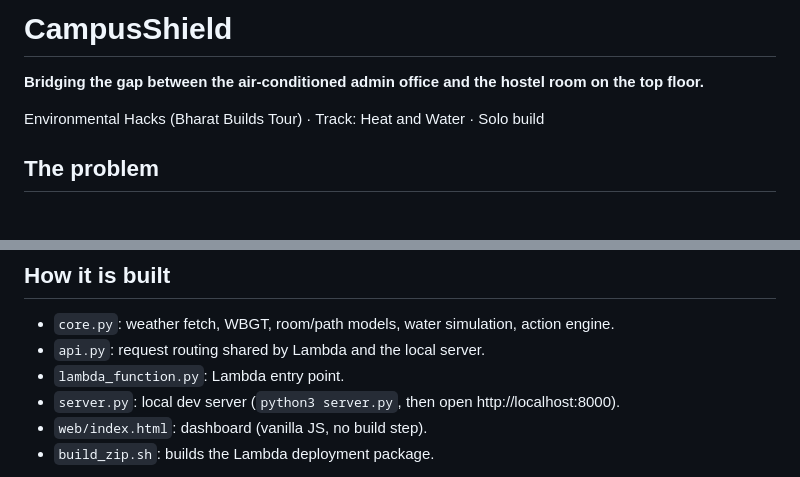
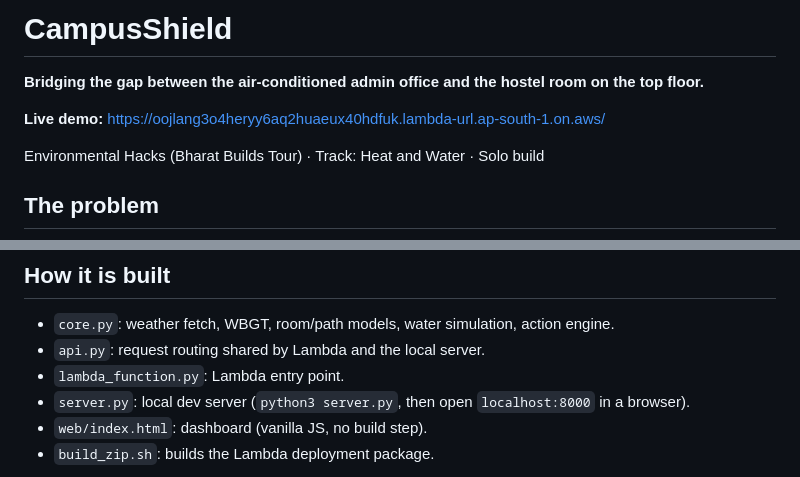
Before and after one commit to mitaalisingh/campusshield, a Markdown page: README.md, 2 parts joined by grey strips. Rendered like a GitHub page; blank space fills up the shorter version.

Commit message:
README: add live demo URL, make local run instructions plain text

```diff
--- a/README.md
+++ b/README.md
@@ -1,6 +1,8 @@
 # CampusShield
 
 **Bridging the gap between the air-conditioned admin office and the hostel room on the top floor.**
+
+**Live demo:** https://oojlang3o4heryy6aq2huaeux40hdfuk.lambda-url.ap-south-1.on.aws/
 
 Environmental Hacks (Bharat Builds Tour) · Track: Heat and Water · Solo build
 
@@ -29,7 +31,7 @@ The whole app (dashboard and API) runs on **AWS Lambda behind a Lambda Function
 - `core.py`: weather fetch, WBGT, room/path models, water simulation, action engine.
 - `api.py`: request routing shared by Lambda and the local server.
 - `lambda_function.py`: Lambda entry point.
-- `server.py`: local dev server (`python3 server.py`, then open http://localhost:8000).
+- `server.py`: local dev server (`python3 server.py`, then open `localhost:8000` in a browser).
 - `web/index.html`: dashboard (vanilla JS, no build step).
 - `build_zip.sh`: builds the Lambda deployment package.
 
```
